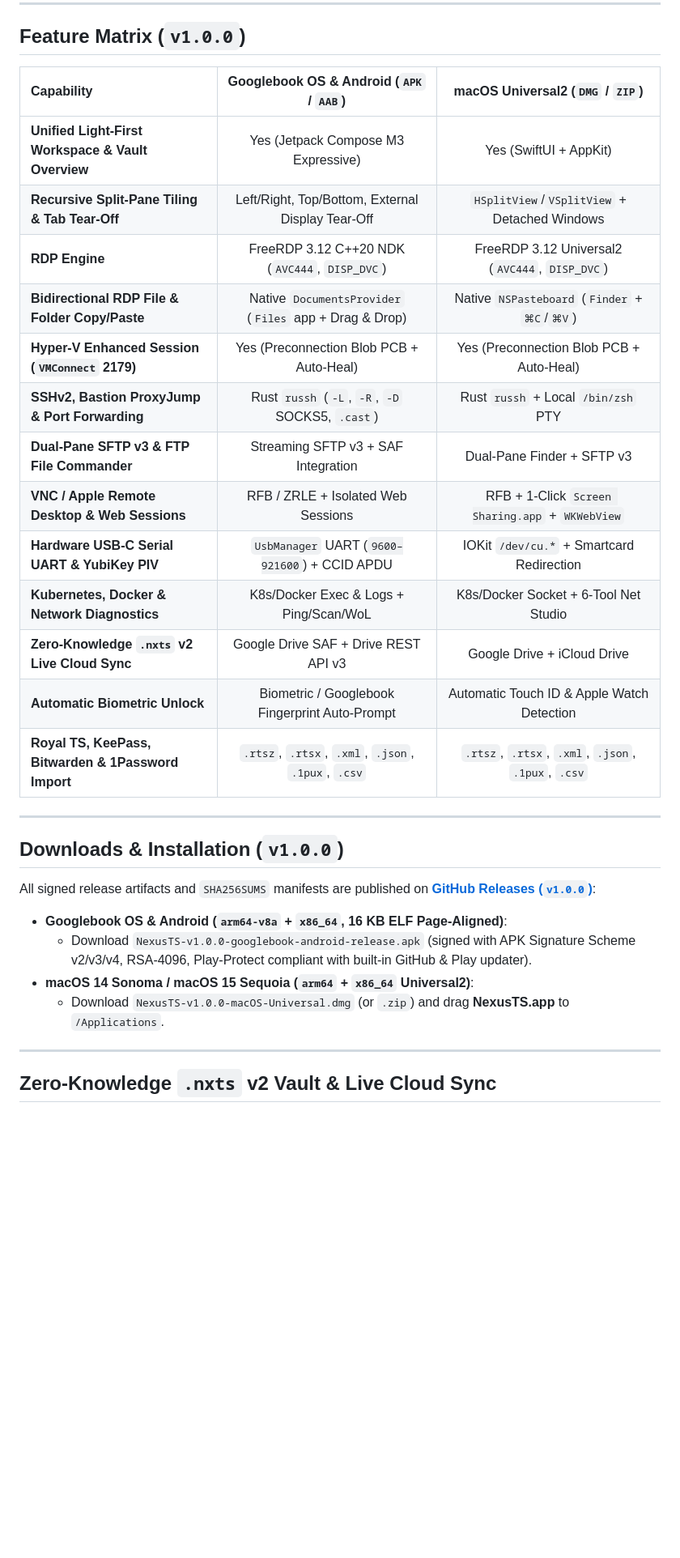
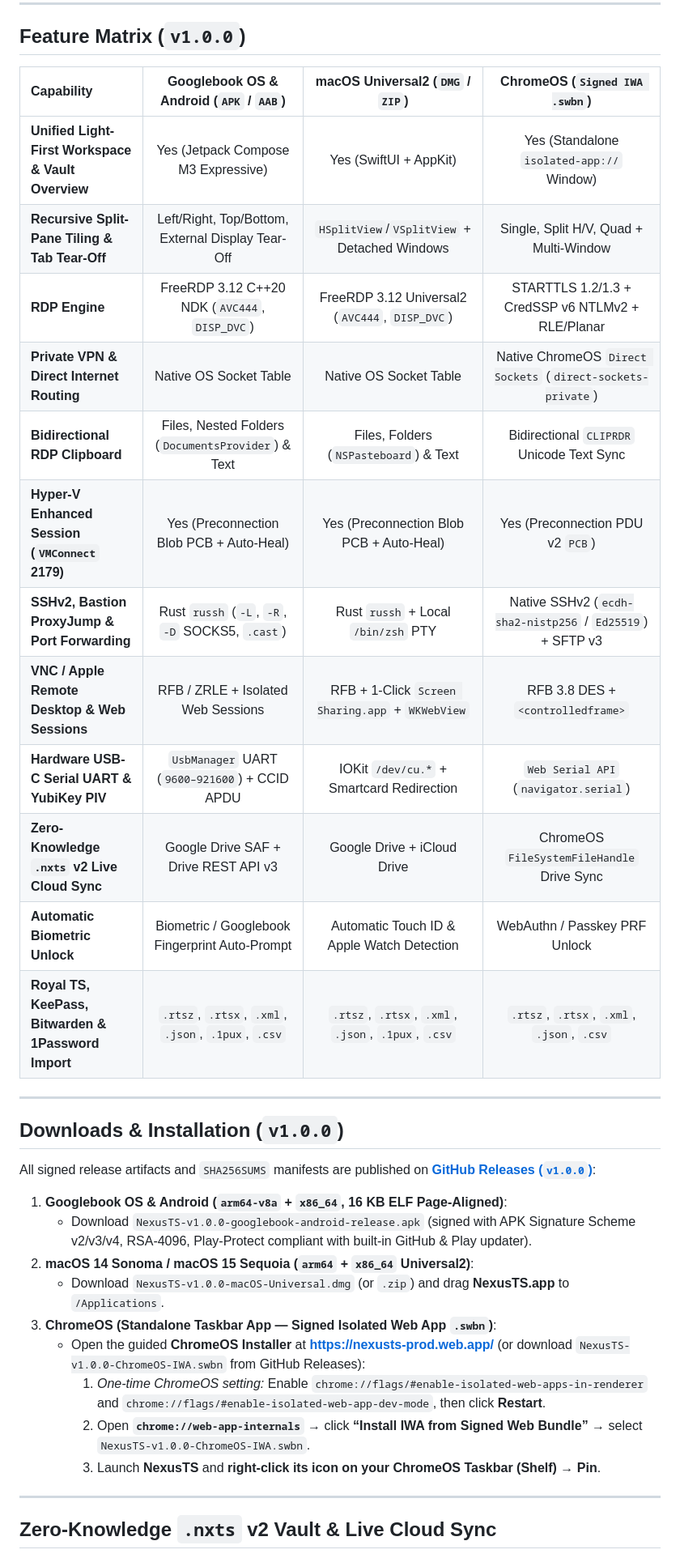
Before and after one commit to petrosvassiliou/NexusTS, a Markdown page: README.md, the part around one of its changes. Shown at 81% size. Drawn GitHub-style; blank space fills up the shorter version.

```diff
--- a/README.md
+++ b/README.md
@@ -56,21 +57,20 @@ Existing Android-based RDP and remote desktop managers were designed around phon
 
 ## Feature Matrix (`v1.0.0`)
 
-| Capability | Googlebook OS & Android (`APK` / `AAB`) | macOS Universal2 (`DMG` / `ZIP`) |
-| :--- | :---: | :---: |
-| **Unified Light-First Workspace & Vault Overview** | Yes (Jetpack Compose M3 Expressive) | Yes (SwiftUI + AppKit) |
-| **Recursive Split-Pane Tiling & Tab Tear-Off** | Left/Right, Top/Bottom, External Display Tear-Off | `HSplitView`/`VSplitView` + Detached Windows |
-| **RDP Engine** | FreeRDP 3.12 C++20 NDK (`AVC444`, `DISP_DVC`) | FreeRDP 3.12 Universal2 (`AVC444`, `DISP_DVC`) |
-| **Bidirectional RDP File & Folder Copy/Paste** | Native `DocumentsProvider` (`Files` app + Drag & Drop) | Native `NSPasteboard` (`Finder` + `⌘C`/`⌘V`) |
-| **Hyper-V Enhanced Session (`VMConnect` 2179)** | Yes (Preconnection Blob PCB + Auto-Heal) | Yes (Preconnection Blob PCB + Auto-Heal) |
-| **SSHv2, Bastion ProxyJump & Port Forwarding** | Rust `russh` (`-L`, `-R`, `-D` SOCKS5, `.cast`) | Rust `russh` + Local `/bin/zsh` PTY |
-| **Dual-Pane SFTP v3 & FTP File Commander** | Streaming SFTP v3 + SAF Integration | Dual-Pane Finder + SFTP v3 |
-| **VNC / Apple Remote Desktop & Web Sessions** | RFB / ZRLE + Isolated Web Sessions | RFB + 1-Click `Screen Sharing.app` + `WKWebView` |
-| **Hardware USB-C Serial UART & YubiKey PIV** | `UsbManager` UART (`9600–921600`) + CCID APDU | IOKit `/dev/cu.*` + Smartcard Redirection |
-| **Kubernetes, Docker & Network Diagnostics** | K8s/Docker Exec & Logs + Ping/Scan/WoL | K8s/Docker Socket + 6-Tool Net Studio |
-| **Zero-Knowledge `.nxts` v2 Live Cloud Sync** | Google Drive SAF + Drive REST API v3 | Google Drive + iCloud Drive |
-| **Automatic Biometric Unlock** | Biometric / Googlebook Fingerprint Auto-Prompt | Automatic Touch ID & Apple Watch Detection |
-| **Royal TS, KeePass, Bitwarden & 1Password Import** | `.rtsz`, `.rtsx`, `.xml`, `.json`, `.1pux`, `.csv` | `.rtsz`, `.rtsx`, `.xml`, `.json`, `.1pux`, `.csv` |
+| Capability | Googlebook OS & Android (`APK` / `AAB`) | macOS Universal2 (`DMG` / `ZIP`) | ChromeOS (`Signed IWA .swbn`) |
+| :--- | :---: | :---: | :---: |
+| **Unified Light-First Workspace & Vault Overview** | Yes (Jetpack Compose M3 Expressive) | Yes (SwiftUI + AppKit) | Yes (Standalone `isolated-app://` Window) |
+| **Recursive Split-Pane Tiling & Tab Tear-Off** | Left/Right, Top/Bottom, External Display Tear-Off | `HSplitView`/`VSplitView` + Detached Windows | Single, Split H/V, Quad + Multi-Window |
+| **RDP Engine** | FreeRDP 3.12 C++20 NDK (`AVC444`, `DISP_DVC`) | FreeRDP 3.12 Universal2 (`AVC444`, `DISP_DVC`) | STARTTLS 1.2/1.3 + CredSSP v6 NTLMv2 + RLE/Planar |
+| **Private VPN & Direct Internet Routing** | Native OS Socket Table | Native OS Socket Table | Native ChromeOS `Direct Sockets` (`direct-sockets-private`) |
+| **Bidirectional RDP Clipboard** | Files, Nested Folders (`DocumentsProvider`) & Text | Files, Folders (`NSPasteboard`) & Text | Bidirectional `CLIPRDR` Unicode Text Sync |
+| **Hyper-V Enhanced Session (`VMConnect` 2179)** | Yes (Preconnection Blob PCB + Auto-Heal) | Yes (Preconnection Blob PCB + Auto-Heal) | Yes (Preconnection PDU v2 `PCB`) |
+| **SSHv2, Bastion ProxyJump & Port Forwarding** | Rust `russh` (`-L`, `-R`, `-D` SOCKS5, `.cast`) | Rust `russh` + Local `/bin/zsh` PTY | Native SSHv2 (`ecdh-sha2-nistp256` / `Ed25519`) + SFTP v3 |
+| **VNC / Apple Remote Desktop & Web Sessions** | RFB / ZRLE + Isolated Web Sessions | RFB + 1-Click `Screen Sharing.app` + `WKWebView` | RFB 3.8 DES + `<controlledframe>` |
+| **Hardware USB-C Serial UART & YubiKey PIV** | `UsbManager` UART (`9600–921600`) + CCID APDU | IOKit `/dev/cu.*` + Smartcard Redirection | `Web Serial API` (`navigator.serial`) |
+| **Zero-Knowledge `.nxts` v2 Live Cloud Sync** | Google Drive SAF + Drive REST API v3 | Google Drive + iCloud Drive | ChromeOS `FileSystemFileHandle` Drive Sync |
+| **Automatic Biometric Unlock** | Biometric / Googlebook Fingerprint Auto-Prompt | Automatic Touch ID & Apple Watch Detection | WebAuthn / Passkey PRF Unlock |
+| **Royal TS, KeePass, Bitwarden & 1Password Import** | `.rtsz`, `.rtsx`, `.xml`, `.json`, `.1pux`, `.csv` | `.rtsz`, `.rtsx`, `.xml`, `.json`, `.1pux`, `.csv` | `.rtsz`, `.rtsx`, `.xml`, `.json`, `.csv` |
 
 ---
 
@@ -78,10 +78,15 @@ Existing Android-based RDP and remote desktop managers were designed around phon
 
 All signed release artifacts and `SHA256SUMS` manifests are published on [**GitHub Releases (`v1.0.0`)**](https://github.com/petrosvassiliou/NexusTS/releases/tag/v1.0.0):
 
-- **Googlebook OS & Android (`arm64-v8a` + `x86_64`, 16 KB ELF Page-Aligned)**:
-  - Download `NexusTS-v1.0.0-googlebook-android-release.apk` (signed with APK Signature Scheme v2/v3/v4, RSA-4096, Play-Protect compliant with built-in GitHub & Play updater).
-- **macOS 14 Sonoma / macOS 15 Sequoia (`arm64` + `x86_64` Universal2)**:
-  - Download `NexusTS-v1.0.0-macOS-Universal.dmg` (or `.zip`) and drag **NexusTS.app** to `/Applications`.
+1. **Googlebook OS & Android (`arm64-v8a` + `x86_64`, 16 KB ELF Page-Aligned)**:
+   - Download `NexusTS-v1.0.0-googlebook-android-release.apk` (signed with APK Signature Scheme v2/v3/v4, RSA-4096, Play-Protect compliant with built-in GitHub & Play updater).
+2. **macOS 14 Sonoma / macOS 15 Sequoia (`arm64` + `x86_64` Universal2)**:
+   - Download `NexusTS-v1.0.0-macOS-Universal.dmg` (or `.zip`) and drag **NexusTS.app** to `/Applications`.
+3. **ChromeOS (Standalone Taskbar App — Signed Isolated Web App `.swbn`)**:
+   - Open the guided **ChromeOS Installer** at [**https://nexusts-prod.web.app/**](https://nexusts-prod.web.app/) (or download `NexusTS-v1.0.0-ChromeOS-IWA.swbn` from GitHub Releases):
+     1. *One-time ChromeOS setting:* Enable `chrome://flags/#enable-isolated-web-apps-in-renderer` and `chrome://flags/#enable-isolated-web-app-dev-mode`, then click **Restart**.
+     2. Open **`chrome://web-app-internals`** → click **“Install IWA from Signed Web Bundle”** → select `NexusTS-v1.0.0-ChromeOS-IWA.swbn`.
+     3. Launch **NexusTS** and **right-click its icon on your ChromeOS Taskbar (Shelf) → Pin**.
 
 ---
 
```
Also changed, not shown: other parts of README.md (+23 -16 lines), docs/screenshots/nexusts-settings-sync-importers.png, 13 other files.
